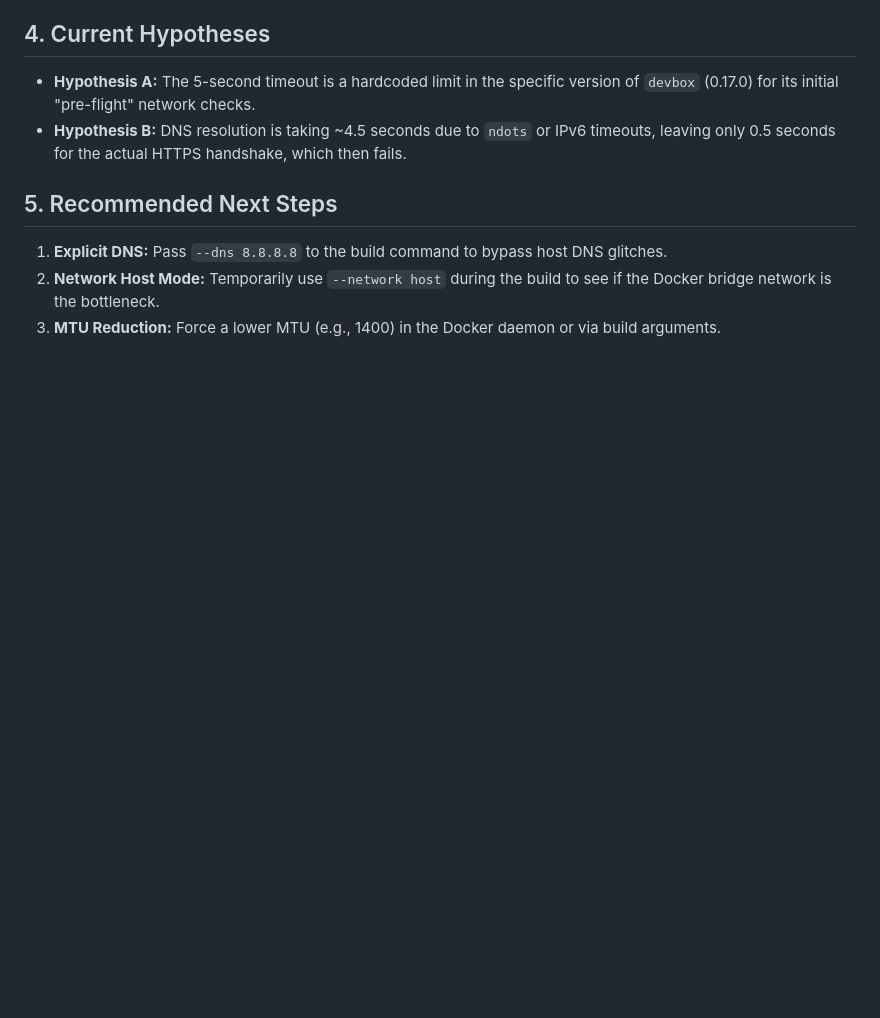
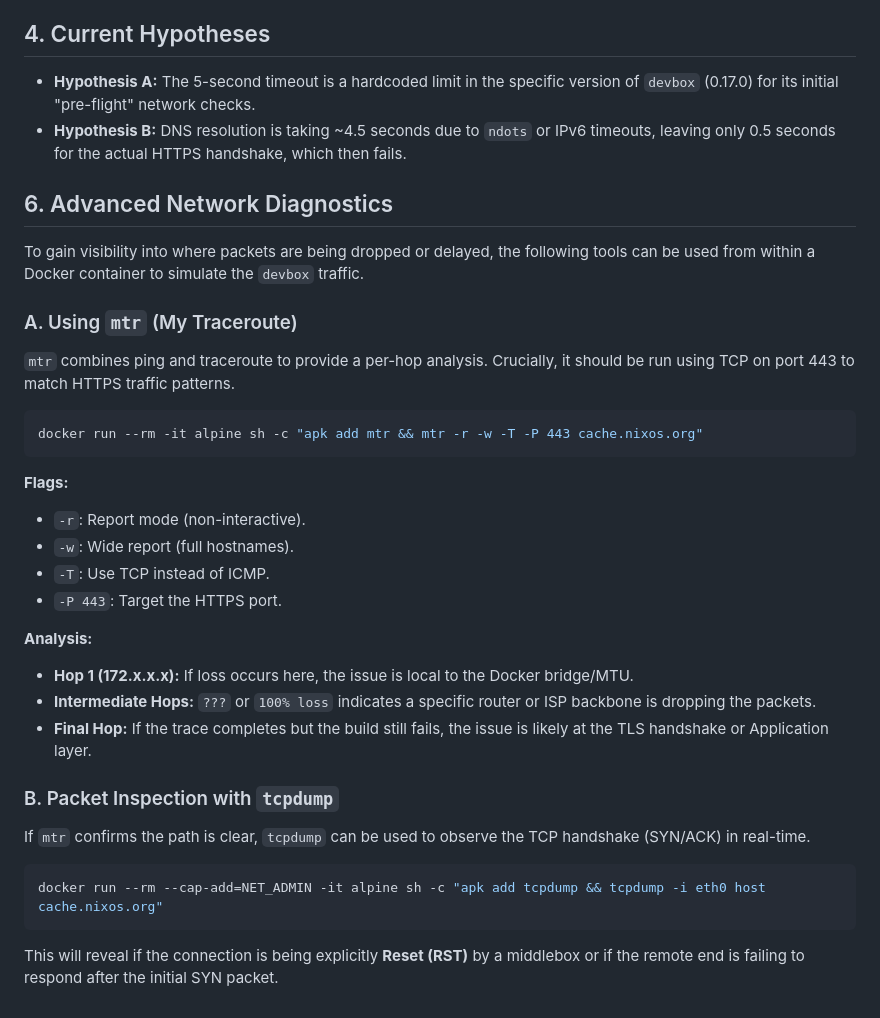
Before and after one commit to mikeyfennelly1/kingdom, a Markdown page: docs/docker_dns_issue.md, the part around the change. GitHub-like rendering; blank space fills up the shorter version.

Commit message:
docs: add advanced network diagnostics to docker dns report

````diff
--- a/docs/docker_dns_issue.md
+++ b/docs/docker_dns_issue.md
@@ -61,7 +61,32 @@ Docker runs an internal DNS server at **`127.0.0.11`**.
 *   **Hypothesis A:** The 5-second timeout is a hardcoded limit in the specific version of `devbox` (0.17.0) for its initial "pre-flight" network checks.
 *   **Hypothesis B:** DNS resolution is taking ~4.5 seconds due to `ndots` or IPv6 timeouts, leaving only 0.5 seconds for the actual HTTPS handshake, which then fails.
 
-## 5. Recommended Next Steps
-1.  **Explicit DNS:** Pass `--dns 8.8.8.8` to the build command to bypass host DNS glitches.
-2.  **Network Host Mode:** Temporarily use `--network host` during the build to see if the Docker bridge network is the bottleneck.
-3.  **MTU Reduction:** Force a lower MTU (e.g., 1400) in the Docker daemon or via build arguments.
+## 6. Advanced Network Diagnostics
+To gain visibility into where packets are being dropped or delayed, the following tools can be used from within a Docker container to simulate the `devbox` traffic.
+
+### A. Using `mtr` (My Traceroute)
+`mtr` combines ping and traceroute to provide a per-hop analysis. Crucially, it should be run using TCP on port 443 to match HTTPS traffic patterns.
+
+```bash
+docker run --rm -it alpine sh -c "apk add mtr && mtr -r -w -T -P 443 cache.nixos.org"
+```
+
+**Flags:**
+* `-r`: Report mode (non-interactive).
+* `-w`: Wide report (full hostnames).
+* `-T`: Use TCP instead of ICMP.
+* `-P 443`: Target the HTTPS port.
+
+**Analysis:**
+* **Hop 1 (172.x.x.x):** If loss occurs here, the issue is local to the Docker bridge/MTU.
+* **Intermediate Hops:** `???` or `100% loss` indicates a specific router or ISP backbone is dropping the packets.
+* **Final Hop:** If the trace completes but the build still fails, the issue is likely at the TLS handshake or Application layer.
+
+### B. Packet Inspection with `tcpdump`
+If `mtr` confirms the path is clear, `tcpdump` can be used to observe the TCP handshake (SYN/ACK) in real-time.
+
+```bash
+docker run --rm --cap-add=NET_ADMIN -it alpine sh -c "apk add tcpdump && tcpdump -i eth0 host cache.nixos.org"
+```
+
+This will reveal if the connection is being explicitly **Reset (RST)** by a middlebox or if the remote end is failing to respond after the initial SYN packet.
````
